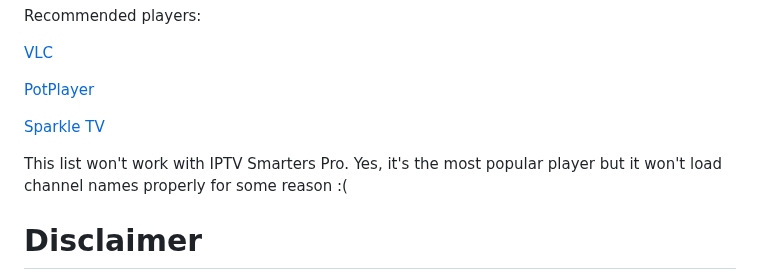
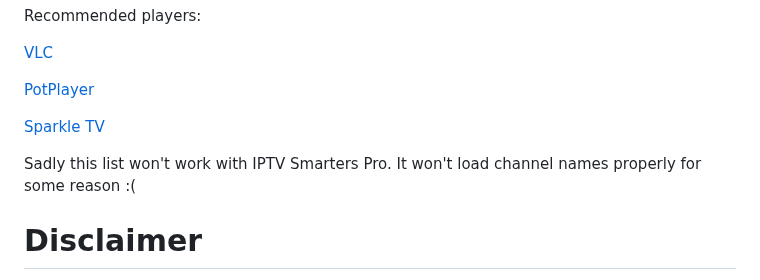
Before and after one commit to frostwebsite/frostwebsite.github.io, a Markdown page: README.md, the part around the change. GitHub-like rendering.

```diff
--- a/README.md
+++ b/README.md
@@ -8,7 +8,7 @@ Recommended players:
 
 [Sparkle TV](https://www.apk20.com/apk/se.hedekonsult.sparkle)
 
-This list won't work with IPTV Smarters Pro. Yes, it's the most popular player but it won't load channel names properly for some reason :(
+Sadly this list won't work with IPTV Smarters Pro. It won't load channel names properly for some reason :(
 
 # Disclaimer
 
```
